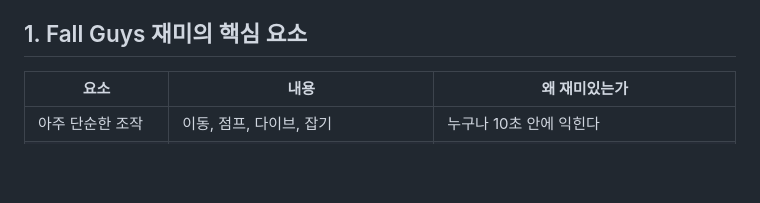
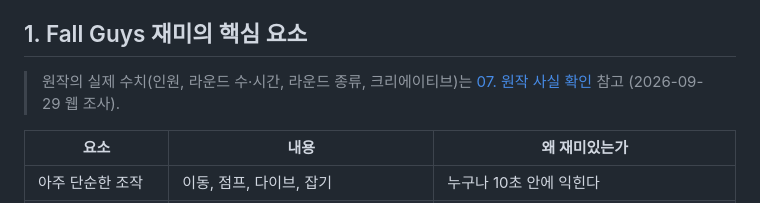
Before and after one commit to joonssem/fallschool, a Markdown page: docs/01-게임성-탐색.md, the part around the change. Rendered like a GitHub page; blank space fills up the shorter version.

```diff
--- a/docs/01-게임성-탐색.md
+++ b/docs/01-게임성-탐색.md
@@ -20,6 +20,8 @@
 - 과학(용액, 전기, 태양계, 인체 등), 사회(역사), 수학(분수·비율·도형) 등 체험형으로 만들기 좋은 단원이 많다.
 
 ## 1. Fall Guys 재미의 핵심 요소
+
+> 원작의 실제 수치(인원, 라운드 수·시간, 라운드 종류, 크리에이티브)는 [07. 원작 사실 확인](07-원작-사실-확인.md) 참고 (2026-09-29 웹 조사).
 
 | 요소 | 내용 | 왜 재미있는가 |
 |---|---|---|
```
Also changed, not shown: docs/05-작업-기록.md (+4 -0 lines), docs/07-원작-사실-확인.md (added, +118 -0 lines).
